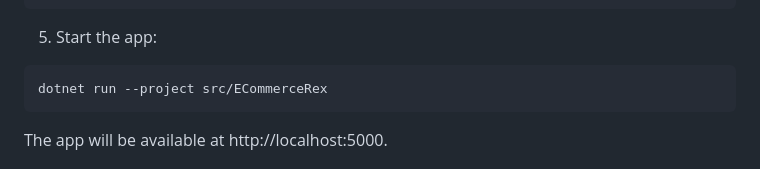
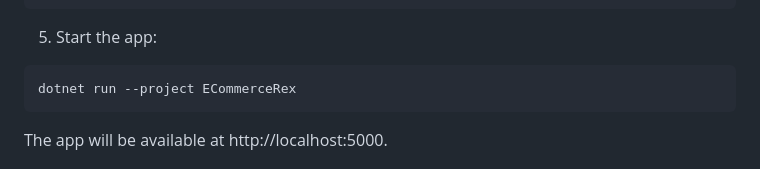
Before and after one commit to cybersecuritynighty/ECommerceRex, a Markdown page: README.md, the part around the change. Rendered like a GitHub page.

````diff
--- a/README.md
+++ b/README.md
@@ -120,7 +120,7 @@ dotnet ef database update
 5. Start the app:
 
 ```bash
-dotnet run --project src/ECommerceRex
+dotnet run --project ECommerceRex
 ```
 
 The app will be available at http://localhost:5000.
````
